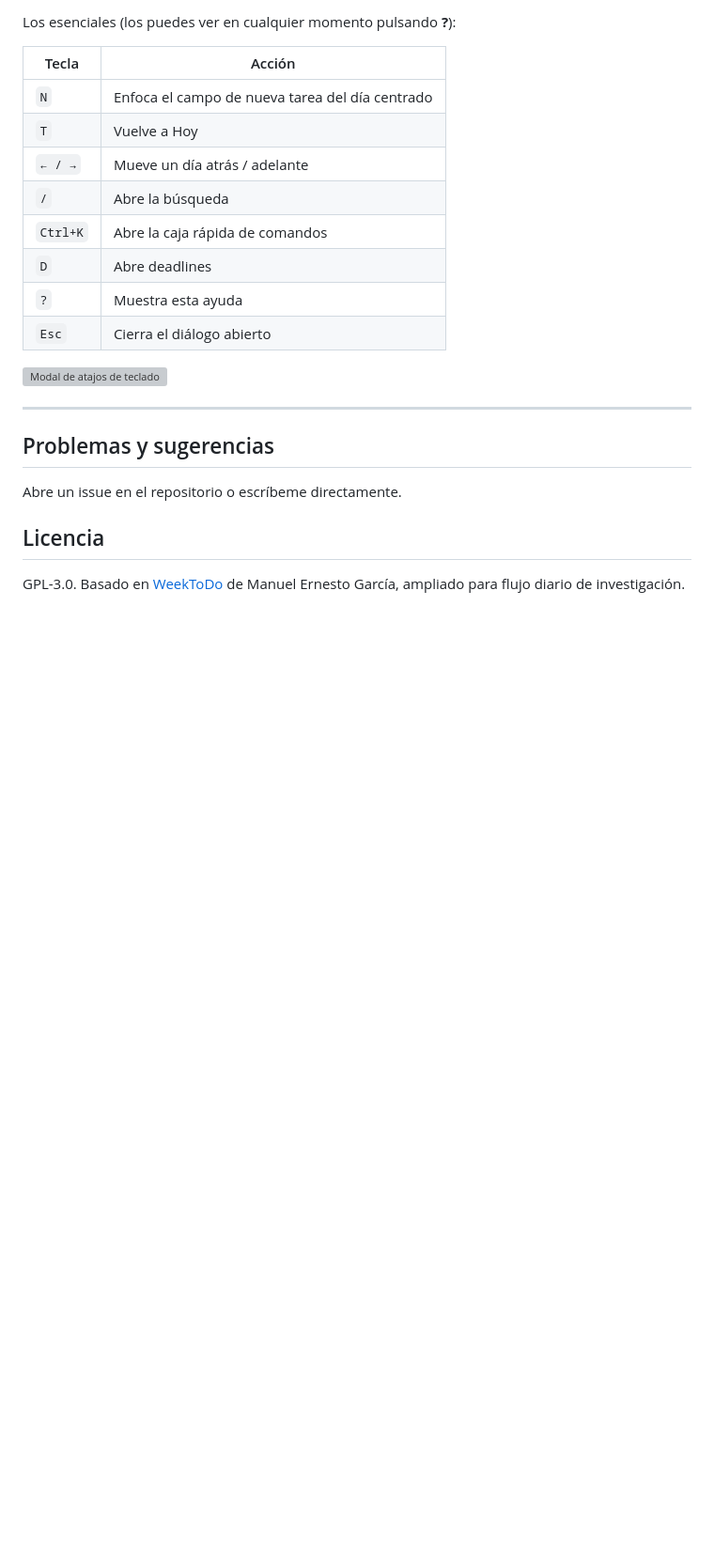
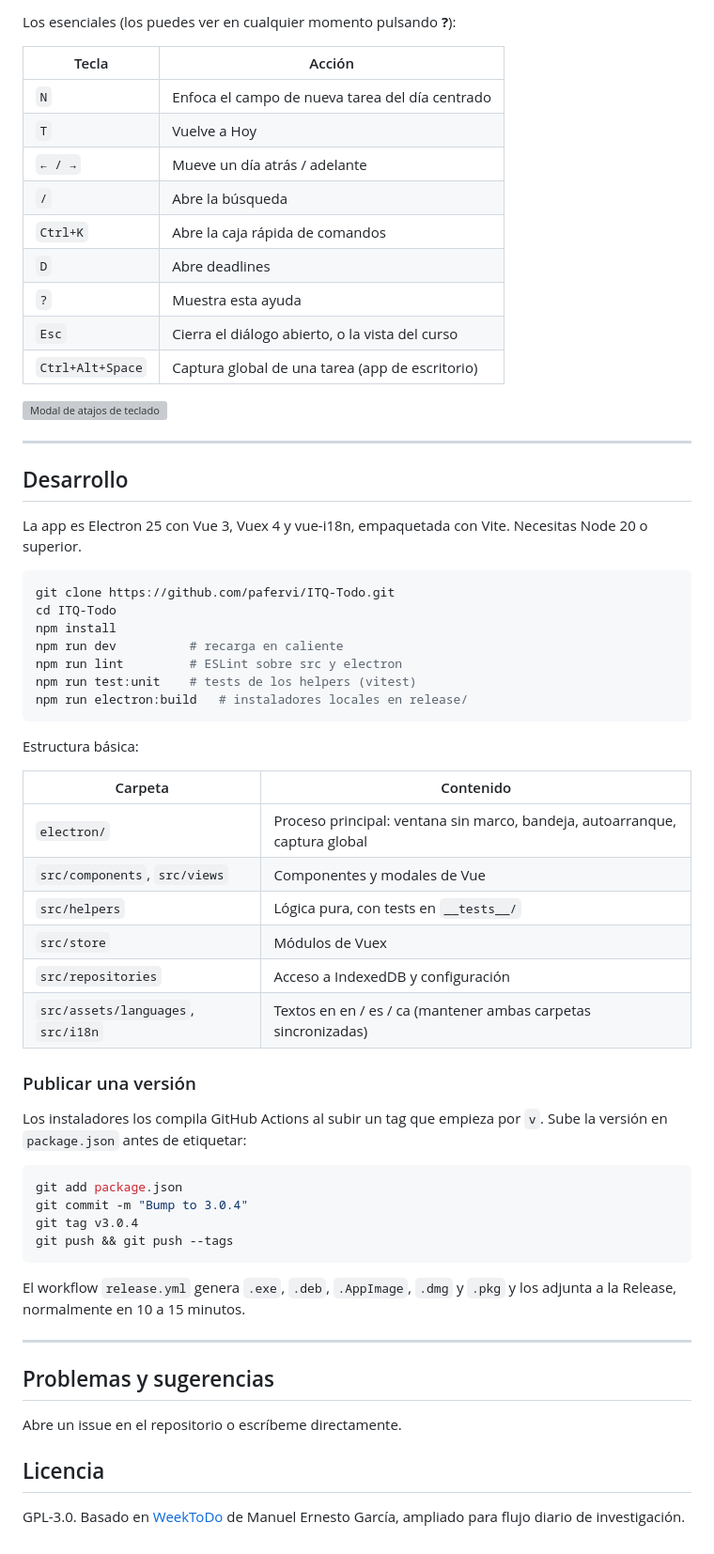
Before and after one commit to pafervi/ITQ-Todo, a Markdown page: README.md, the part around one of its changes. Shown at 94% size. Drawn GitHub-style; blank space fills up the shorter version; grey boxes are pictures that could not be loaded.

````diff
--- a/README.md
+++ b/README.md
@@ -215,9 +308,53 @@ Los esenciales (los puedes ver en cualquier momento pulsando **?**):
 | `Ctrl+K` | Abre la caja rápida de comandos |
 | `D` | Abre deadlines |
 | `?` | Muestra esta ayuda |
-| `Esc` | Cierra el diálogo abierto |
+| `Esc` | Cierra el diálogo abierto, o la vista del curso |
+| `Ctrl+Alt+Space` | Captura global de una tarea (app de escritorio) |
 
 ![Modal de atajos de teclado](docs/screenshots/12-shortcuts.png)
+
+---
+
+## Desarrollo
+
+La app es Electron 25 con Vue 3, Vuex 4 y vue-i18n, empaquetada con Vite.
+Necesitas Node 20 o superior.
+
+```bash
+git clone https://github.com/pafervi/ITQ-Todo.git
+cd ITQ-Todo
+npm install
+npm run dev          # recarga en caliente
+npm run lint         # ESLint sobre src y electron
+npm run test:unit    # tests de los helpers (vitest)
+npm run electron:build   # instaladores locales en release/
+```
+
+Estructura básica:
+
+| Carpeta | Contenido |
+|---|---|
+| `electron/` | Proceso principal: ventana sin marco, bandeja, autoarranque, captura global |
+| `src/components`, `src/views` | Componentes y modales de Vue |
+| `src/helpers` | Lógica pura, con tests en `__tests__/` |
+| `src/store` | Módulos de Vuex |
+| `src/repositories` | Acceso a IndexedDB y configuración |
+| `src/assets/languages`, `src/i18n` | Textos en en / es / ca (mantener ambas carpetas sincronizadas) |
+
+### Publicar una versión
+
+Los instaladores los compila GitHub Actions al subir un tag que empieza por
+`v`. Sube la versión en `package.json` antes de etiquetar:
+
+```bash
+git add package.json
+git commit -m "Bump to 3.0.4"
+git tag v3.0.4
+git push && git push --tags
+```
+
+El workflow `release.yml` genera `.exe`, `.deb`, `.AppImage`, `.dmg` y
+`.pkg` y los adjunta a la Release, normalmente en 10 a 15 minutos.
 
 ---
 
````
Also changed, not shown: other parts of README.md (+130 -37 lines), docs/screenshots/13-overview-export.png (added).
